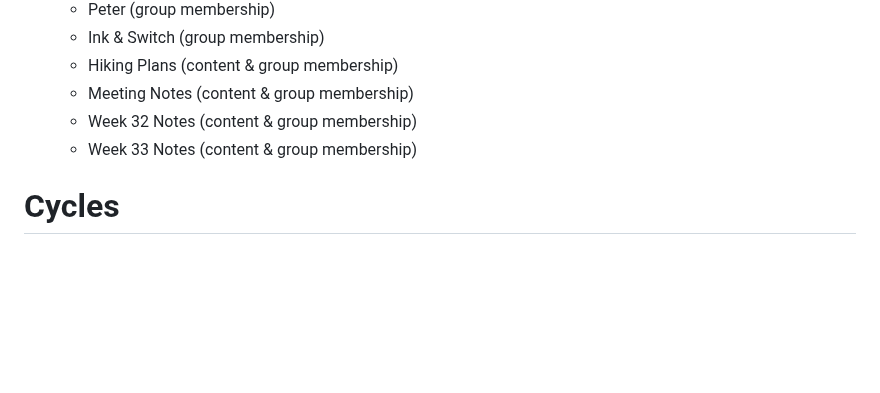
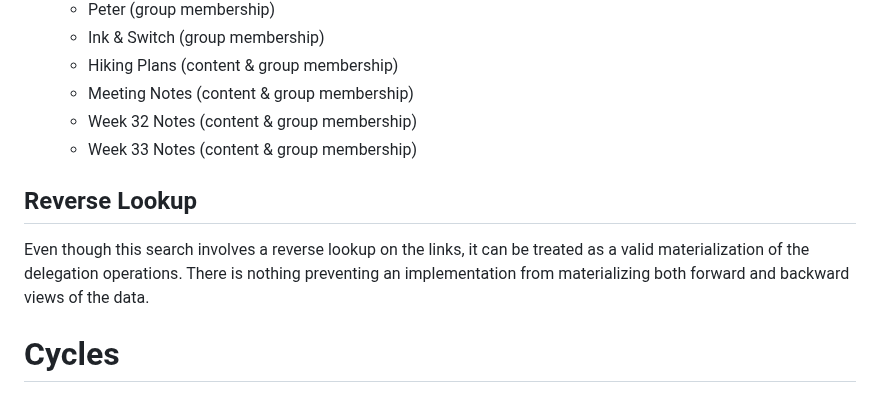
Before and after one commit to inkandswitch/keyhive, a Markdown page: design/collection_sync.md, the part around the change. GitHub-like rendering; blank space fills up the shorter version.

Commit message:
Recommendatiosn

```diff
--- a/design/collection_sync.md
+++ b/design/collection_sync.md
@@ -133,6 +133,10 @@ In this scenario, the following would need to be added to the sync collection fo
   * Week 32 Notes (content & group membership)
   * Week 33 Notes (content & group membership)
 
+## Reverse Lookup
+
+Even though this search involves a reverse lookup on the links, it can be treated as a valid materialization of the delegation operations. There is nothing preventing an implementation from materializing both forward and backward views of the data.
+
 # Cycles
 
 Recall that [cycles and reduendant links are permitted in the authority graph].
```
